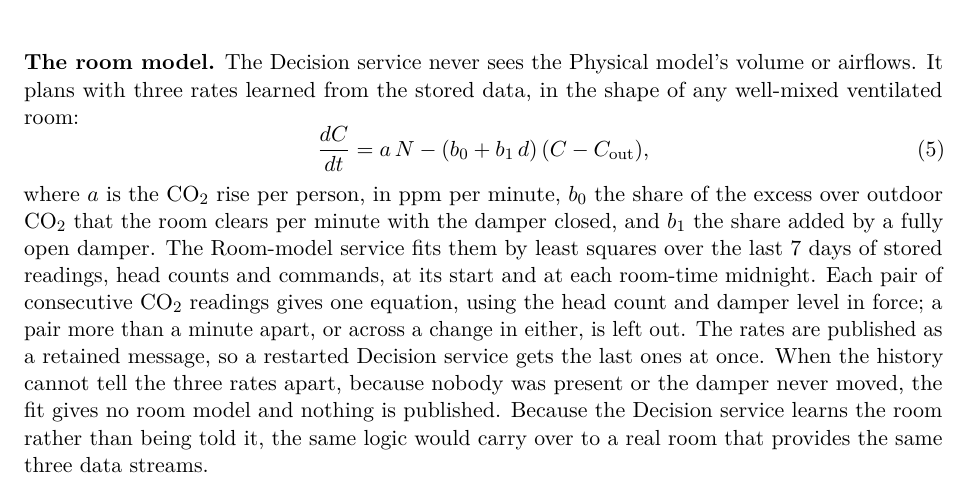
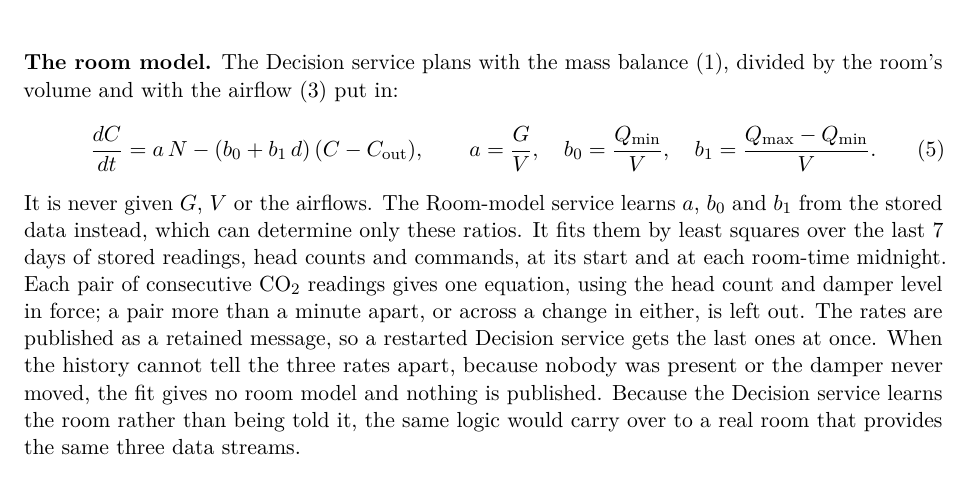
Before and after one commit to OscarEngelmark/smart-ventilation, a LaTeX document (latex/report/report.tex): part of page 13 of 16, cut at the place of the change. Compiled offline with pdfLaTeX.

Commit message:
Define the room model's rates by the mass balance
State the room model in latex/report/report.tex section 7.1 as the
mass balance divided by V, with a, b0 and b1 defined as ratios.

```diff
--- a/latex/report/report.tex
+++ b/latex/report/report.tex
@@ -1006,16 +1006,17 @@ held at the target over the threshold. With the damper closed, a full
 room covers those 50~ppm in about two minutes
 (Section~\ref{sec:simulation}).
 
-\textbf{The room model.} The Decision service never sees the Physical
-model's volume or airflows. It plans with three rates learned from the
-stored data, in the shape of any well-mixed ventilated room:
+\textbf{The room model.} The Decision service plans with the mass
+balance~(\ref{eq:massbalance}), divided by the room's volume and with the
+airflow~(\ref{eq:airflow}) put in:
 \begin{equation}\label{eq:roommodel}
   \frac{dC}{dt} = a\,N - (b_0 + b_1\,d)\,(C - C_\text{out}),
+  \qquad a = \frac{G}{V}, \quad b_0 = \frac{Q_\text{min}}{V}, \quad
+  b_1 = \frac{Q_\text{max} - Q_\text{min}}{V}.
 \end{equation}
-where $a$ is the CO₂ rise per person, in ppm per minute, $b_0$ the share
-of the excess over outdoor CO₂ that the room clears per minute with the
-damper closed, and $b_1$ the share added by a fully open damper. The
-Room-model service fits them by least squares over the last 7 days of
+It is never given $G$, $V$ or the airflows. The Room-model service learns
+$a$, $b_0$ and $b_1$ from the stored data instead, which can determine
+only these ratios. It fits them by least squares over the last 7 days of
 stored readings, head counts and commands, at its start and at each
 room-time midnight. Each pair of consecutive CO₂ readings gives one
 equation, using the head count and damper level in force; a pair more
```
